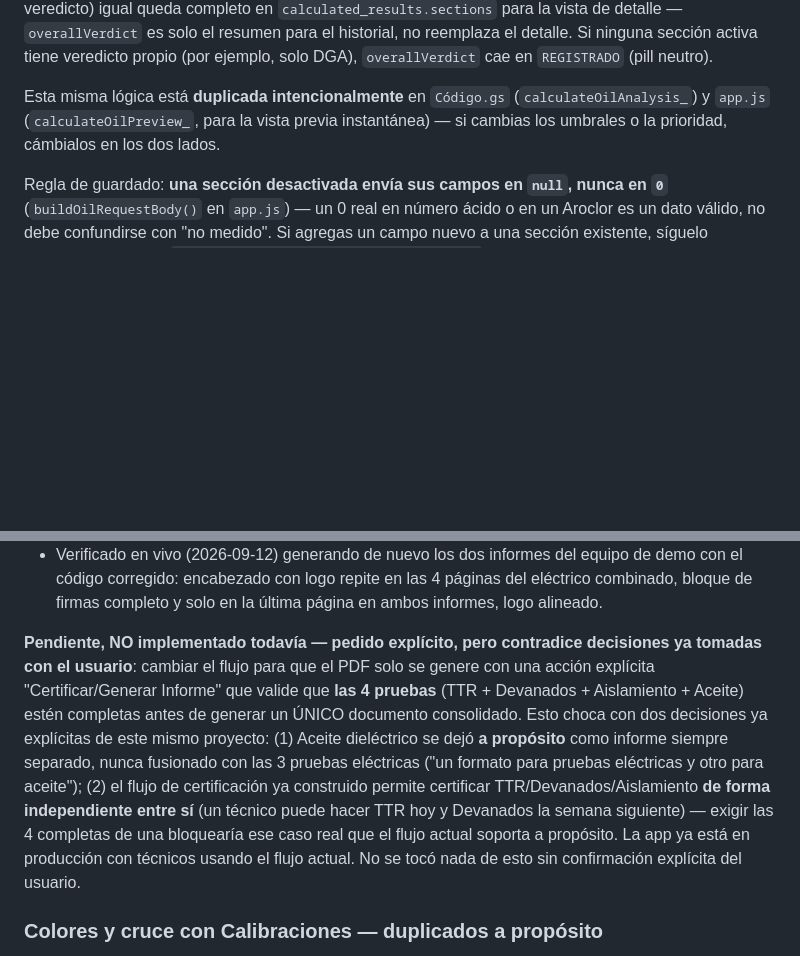
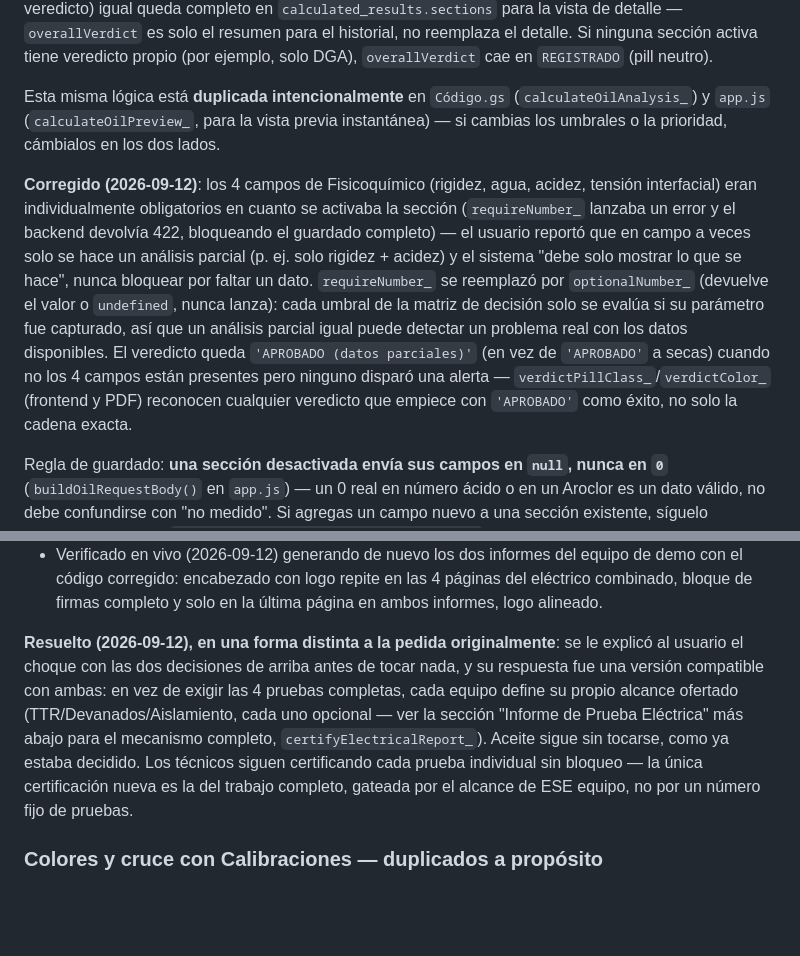
Before and after one commit to arrietasolucionestecnologicas-oss/M-A-INGENIERIA-Y-CONSULTORIAS-SAS, a Markdown page: CLAUDE.md, 2 parts joined by grey strips. GitHub-like rendering; blank space fills up the shorter version.

```diff
--- a/CLAUDE.md
+++ b/CLAUDE.md
@@ -1373,6 +1373,22 @@ Esta misma lógica está **duplicada intencionalmente** en `Código.gs`
 previa instantánea) — si cambias los umbrales o la prioridad, cámbialos en
 los dos lados.
 
+**Corregido (2026-09-12)**: los 4 campos de Fisicoquímico (rigidez, agua,
+acidez, tensión interfacial) eran individualmente obligatorios en cuanto
+se activaba la sección (`requireNumber_` lanzaba un error y el backend
+devolvía 422, bloqueando el guardado completo) — el usuario reportó que en
+campo a veces solo se hace un análisis parcial (p. ej. solo rigidez +
+acidez) y el sistema "debe solo mostrar lo que se hace", nunca bloquear
+por faltar un dato. `requireNumber_` se reemplazó por `optionalNumber_`
+(devuelve el valor o `undefined`, nunca lanza): cada umbral de la matriz
+de decisión solo se evalúa si su parámetro fue capturado, así que un
+análisis parcial igual puede detectar un problema real con los datos
+disponibles. El veredicto queda `'APROBADO (datos parciales)'` (en vez de
+`'APROBADO'` a secas) cuando no los 4 campos están presentes pero ninguno
+disparó una alerta — `verdictPillClass_`/`verdictColor_` (frontend y PDF)
+reconocen cualquier veredicto que empiece con `'APROBADO'` como éxito, no
+solo la cadena exacta.
+
 Regla de guardado: **una sección desactivada envía sus campos en `null`,
 nunca en `0`** (`buildOilRequestBody()` en `app.js`) — un 0 real en número
 ácido o en un Aroclor es un dato válido, no debe confundirse con "no
@@ -1625,21 +1641,16 @@ página, etc.).
   en las 4 páginas del eléctrico combinado, bloque de firmas completo y
   solo en la última página en ambos informes, logo alineado.
 
-**Pendiente, NO implementado todavía — pedido explícito, pero contradice
-decisiones ya tomadas con el usuario**: cambiar el flujo para que el PDF
-solo se genere con una acción explícita "Certificar/Generar Informe" que
-valide que **las 4 pruebas** (TTR + Devanados + Aislamiento + Aceite)
-estén completas antes de generar un ÚNICO documento consolidado.
-Esto choca con dos decisiones ya explícitas de este mismo proyecto: (1)
-Aceite dieléctrico se dejó **a propósito** como informe siempre separado,
-nunca fusionado con las 3 pruebas eléctricas ("un formato para pruebas
-eléctricas y otro para aceite"); (2) el flujo de certificación ya
-construido permite certificar TTR/Devanados/Aislamiento **de forma
-independiente entre sí** (un técnico puede hacer TTR hoy y Devanados la
-semana siguiente) — exigir las 4 completas de una bloquearía ese caso real
-que el flujo actual soporta a propósito. La app ya está en producción con
-técnicos usando el flujo actual. No se tocó nada de esto sin confirmación
-explícita del usuario.
+**Resuelto (2026-09-12), en una forma distinta a la pedida originalmente**:
+se le explicó al usuario el choque con las dos decisiones de arriba antes
+de tocar nada, y su respuesta fue una versión compatible con ambas: en vez
+de exigir las 4 pruebas completas, cada equipo define su propio alcance
+ofertado (TTR/Devanados/Aislamiento, cada uno opcional — ver la sección
+"Informe de Prueba Eléctrica" más abajo para el mecanismo completo,
+`certifyElectricalReport_`). Aceite sigue sin tocarse, como ya estaba
+decidido. Los técnicos siguen certificando cada prueba individual sin
+bloqueo — la única certificación nueva es la del trabajo completo,
+gateada por el alcance de ESE equipo, no por un número fijo de pruebas.
 
 ### Colores y cruce con Calibraciones — duplicados a propósito
 
```
Also changed, not shown: other parts of CLAUDE.md (+83 -44 lines).
